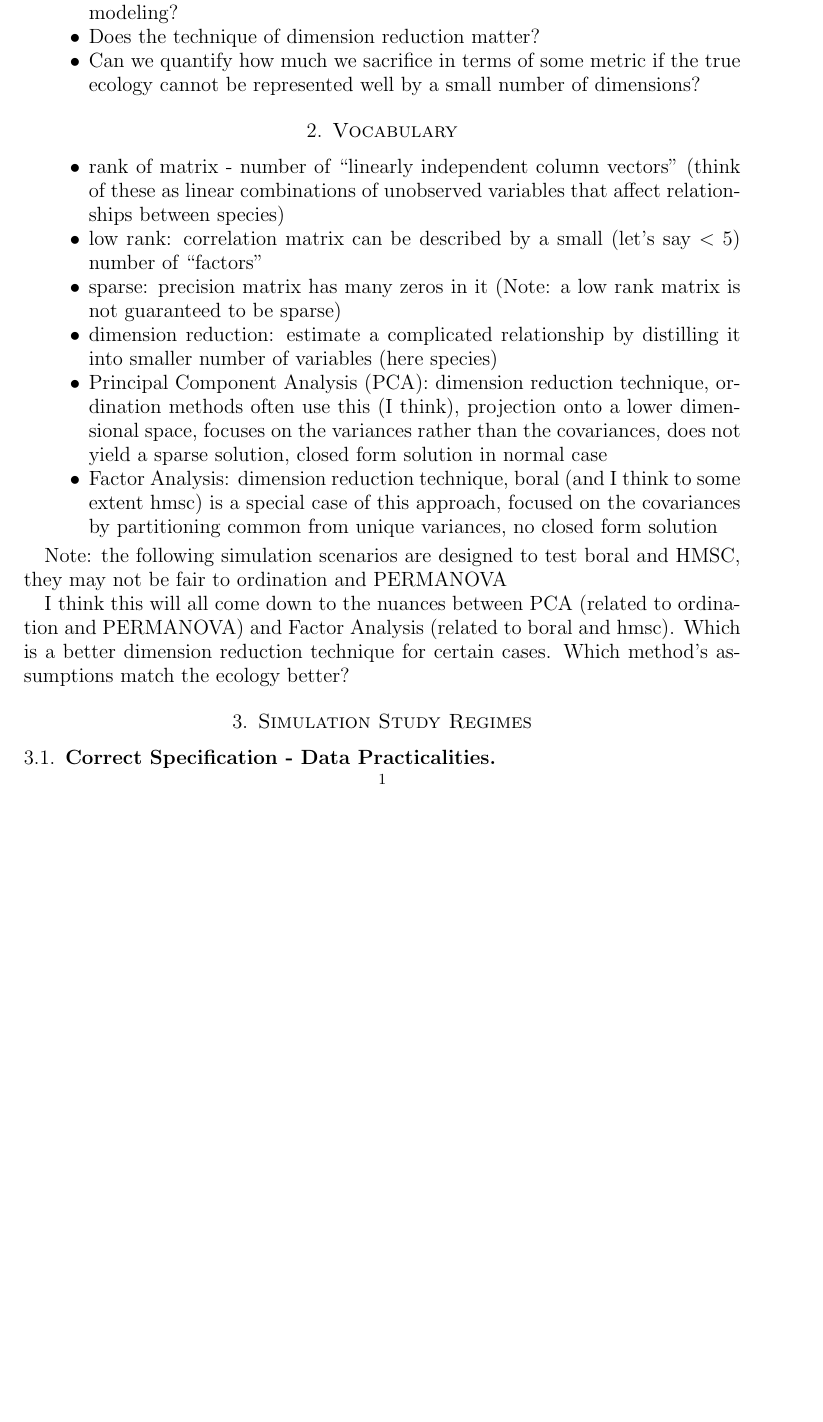
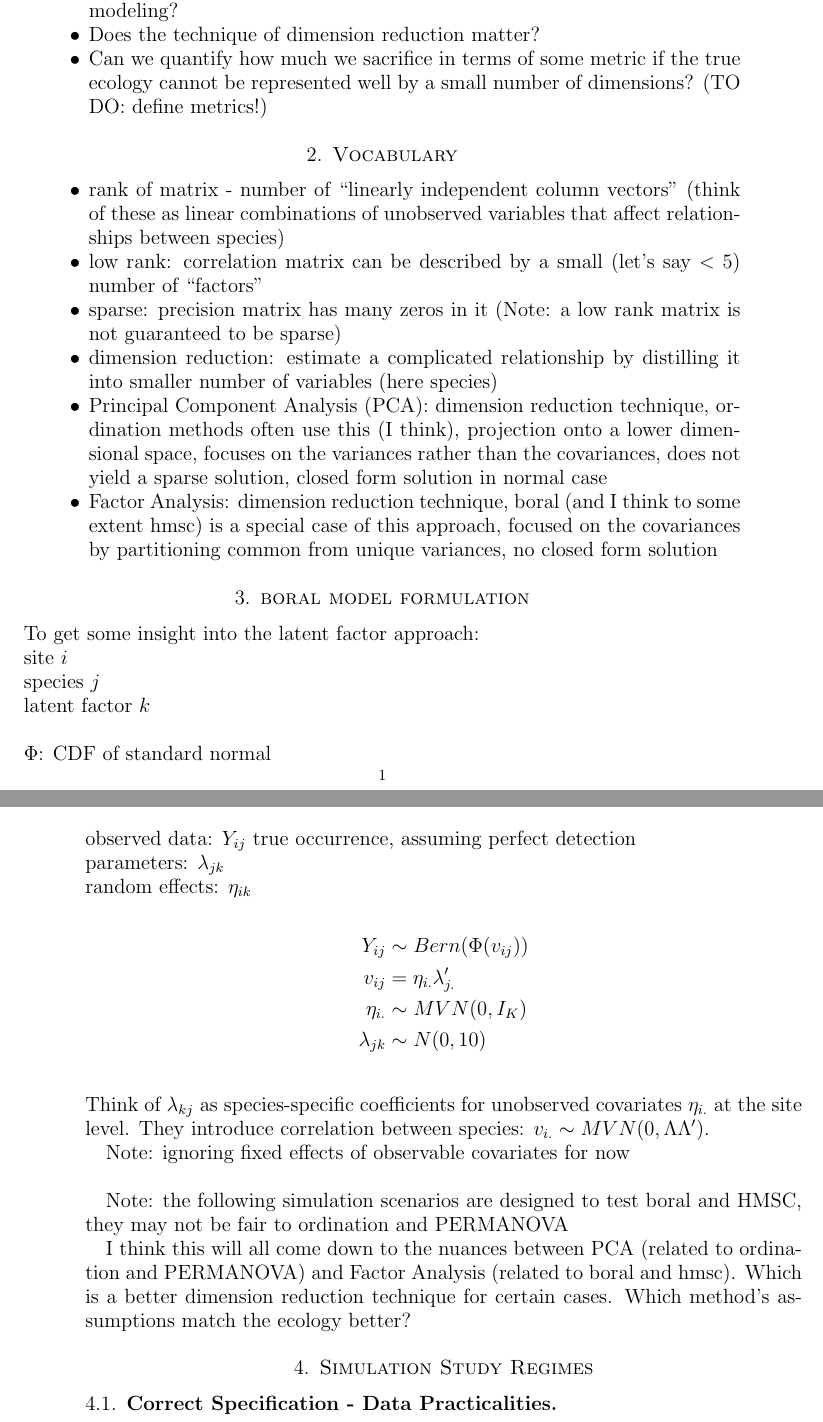
Before and after one commit to karinorman/communityDimensions, a LaTeX paper (simulation_study_background.tex): part of page 1 of 3 before the commit and two parts of pages 1 and 2 of 3 after it, the two joined at a grey line, cut so that both start at the same text, the shorter picture padded with empty space. Compiled offline with pdfLaTeX.

Commit message:
add boral model formulation for context

```diff
--- a/simulation_study_background.tex
+++ b/simulation_study_background.tex
@@ -22,7 +22,7 @@
 \begin{itemize}
 \item Is dimension reduction a realistic approach for joint species distribution modeling?
 \item Does the technique of dimension reduction matter?
-\item Can we quantify how much we sacrifice in terms of some metric if the true ecology cannot be represented well by a small number of dimensions?
+\item Can we quantify how much we sacrifice in terms of some metric if the true ecology cannot be represented well by a small number of dimensions? (TO DO: define metrics!)
 
 \end{itemize}
 
@@ -42,6 +42,42 @@
 
 \end{itemize}
 
+\section{boral model formulation}
+
+\noindent To get some insight into the latent factor approach:
+
+\noindent site $i$ \\
+species $j$  \\
+latent factor $k$ \\
+%observable covariates $m$\\
+
+
+\noindent $\Phi$: CDF of standard normal
+
+\noindent observed data: $Y_{ij}$ true occurrence, assuming perfect detection
+
+\noindent parameters: $\lambda_{jk}$
+
+\noindent random effects: $\eta_{ik}$
+
+\begin{align*}
+Y_{ij} &\sim Bern(\Phi(v_{ij})) \\
+%\mu_{ij}&=X_{i.}\beta_{.j}\\
+v_{ij} &= \eta_{i.} \lambda_{j.}' \\
+\eta_{i.} &\sim MVN(0, I_K)\\
+\lambda_{jk} &\sim N(0,10)\\
+%\beta_{m,j} &\sim N(0,10)\\
+\end{align*}
+
+
+%*with some constraints to ensure $\Lambda'\Lambda$ invertible
+
+\noindent Think of $\lambda_{kj}$ as species-specific coefficients for unobserved covariates $\eta_{i.}$ at the site level. They introduce correlation between species: $v_{i.} \sim MVN(0,  \Lambda \Lambda')$.
+
+Note: ignoring fixed effects of observable covariates for now
+
+
+\vspace{.2in}
 
 Note: the following simulation scenarios are designed to test boral and HMSC, they may not be fair to ordination and PERMANOVA
 
```
Also changed, not shown: simulation_study_background.pdf, simulation_study_background.tex (6 more changed lines).
